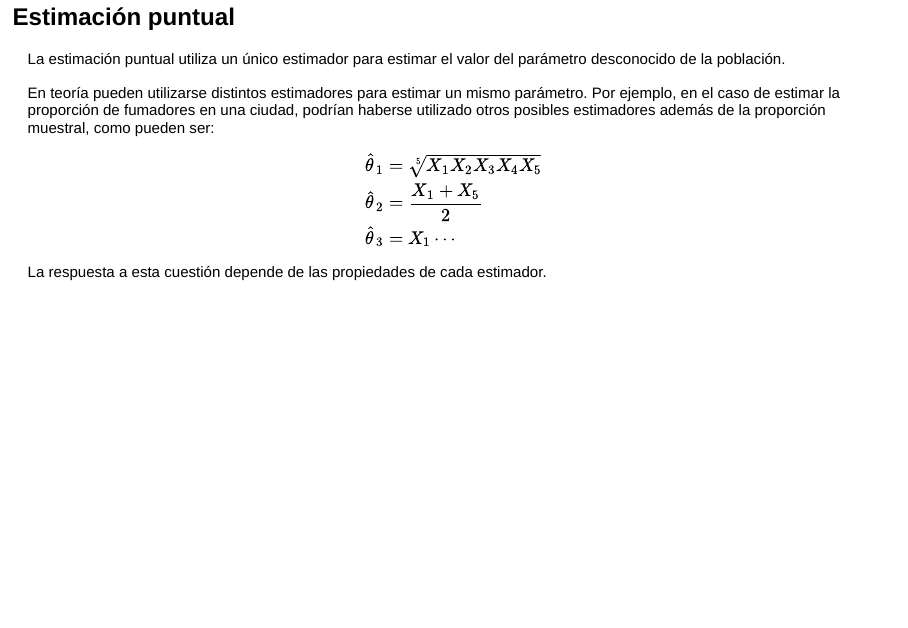
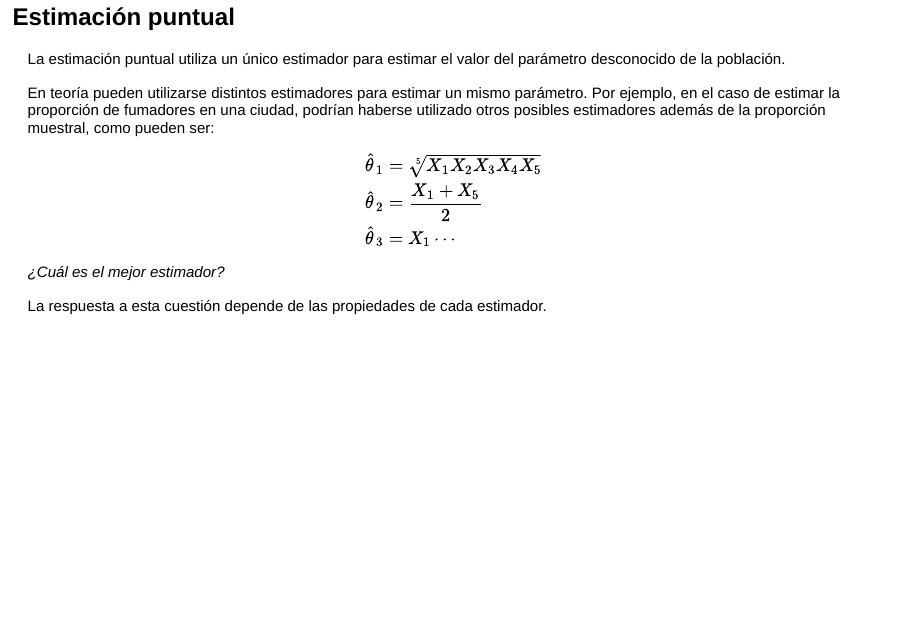
Before and after one commit to asalber/estadistica-presentacion, a Quarto document (07-estimacion.qmd): page 23 of 116. Rendered offline with R 4.5, knitr and Pandoc in place of Quarto, with nearby package versions; drawn as Slidy slides in place of the format the file asks for.

Commit message:
Corrección errores.

```diff
--- a/07-estimacion.qmd
+++ b/07-estimacion.qmd
@@ -328,9 +328,7 @@ En teoría pueden utilizarse distintos estimadores para estimar un mismo paráme
 \hat \theta_3 &= X_1 \cdots
 \end{align*}
 
-\begin{center}
-\color{red}{_¿Cuál es el mejor estimador?}_
-\end{center}
+_¿Cuál es el mejor estimador?_
 
 La respuesta a esta cuestión depende de las propiedades de cada estimador.
 
```
Also changed, not shown: 07-estimacion.qmd (2 more changed lines), 2 other files.
